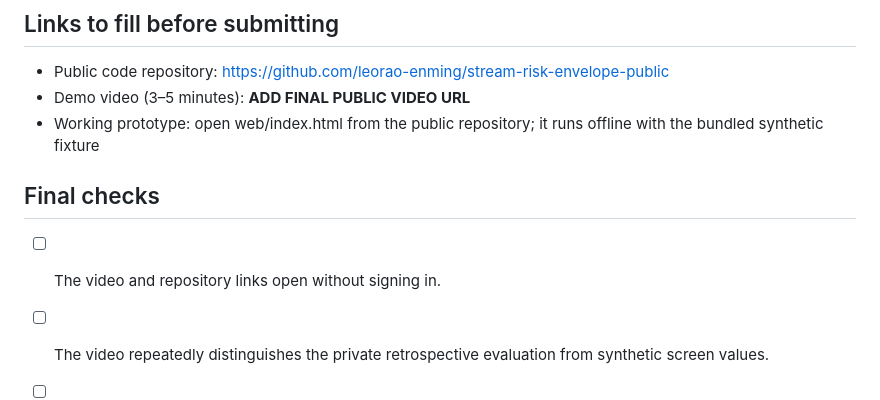
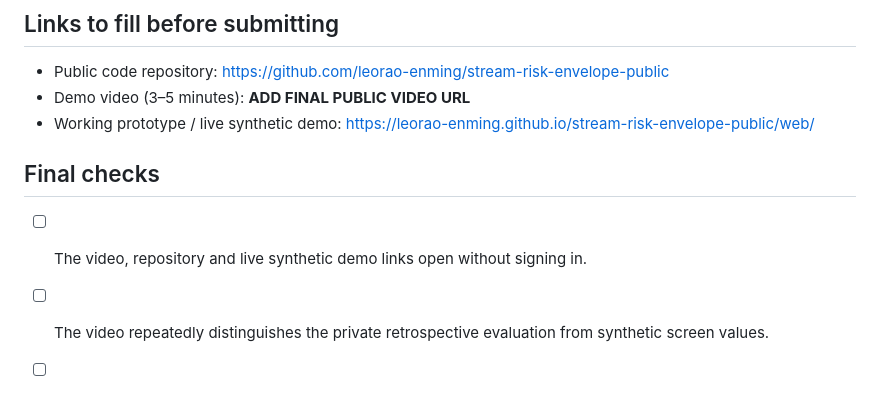
Before and after one commit to leorao-enming/stream-risk-envelope-public, a Markdown page: docs/submission-draft.md, the part around the change. Drawn GitHub-style.

```diff
--- a/docs/submission-draft.md
+++ b/docs/submission-draft.md
@@ -40,11 +40,11 @@ The real analysis is a single-season retrospective cross-section, not a forecast
 
 - Public code repository: https://github.com/leorao-enming/stream-risk-envelope-public
 - Demo video (3–5 minutes): **ADD FINAL PUBLIC VIDEO URL**
-- Working prototype: open web/index.html from the public repository; it runs offline with the bundled synthetic fixture
+- Working prototype / live synthetic demo: https://leorao-enming.github.io/stream-risk-envelope-public/web/
 
 ## Final checks
 
-- [ ] The video and repository links open without signing in.
+- [ ] The video, repository and live synthetic demo links open without signing in.
 - [ ] The video repeatedly distinguishes the private retrospective evaluation from synthetic screen values.
 - [ ] No actual site-level values, real-data plots, derived snapshots, API responses or private-repository links are included.
 - [ ] The Devpost form is formally submitted and its confirmation saved.
```
Also changed, not shown: README.md (+1 -1 lines), docs/demo-script.md (+3 -3 lines).
